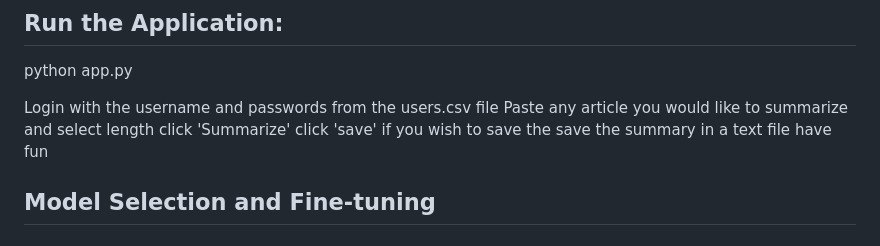
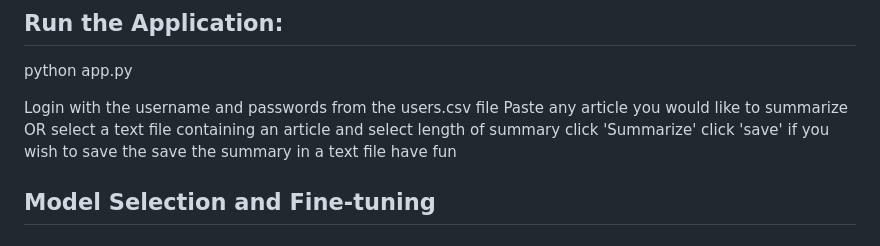
Before and after one commit to umema2004/pubmed_summarization, a Markdown page: README.md, the part around the change. GitHub-like rendering.

```diff
--- a/README.md
+++ b/README.md
@@ -26,7 +26,7 @@ pip install -r requirements.txt
 python app.py
 
 Login with the username and passwords from the users.csv file
-Paste any article you would like to summarize and select length
+Paste any article you would like to summarize OR select a text file containing an article and select length of summary
 click 'Summarize'
 click 'save' if you wish to save the save the summary in a text file
 have fun
```
